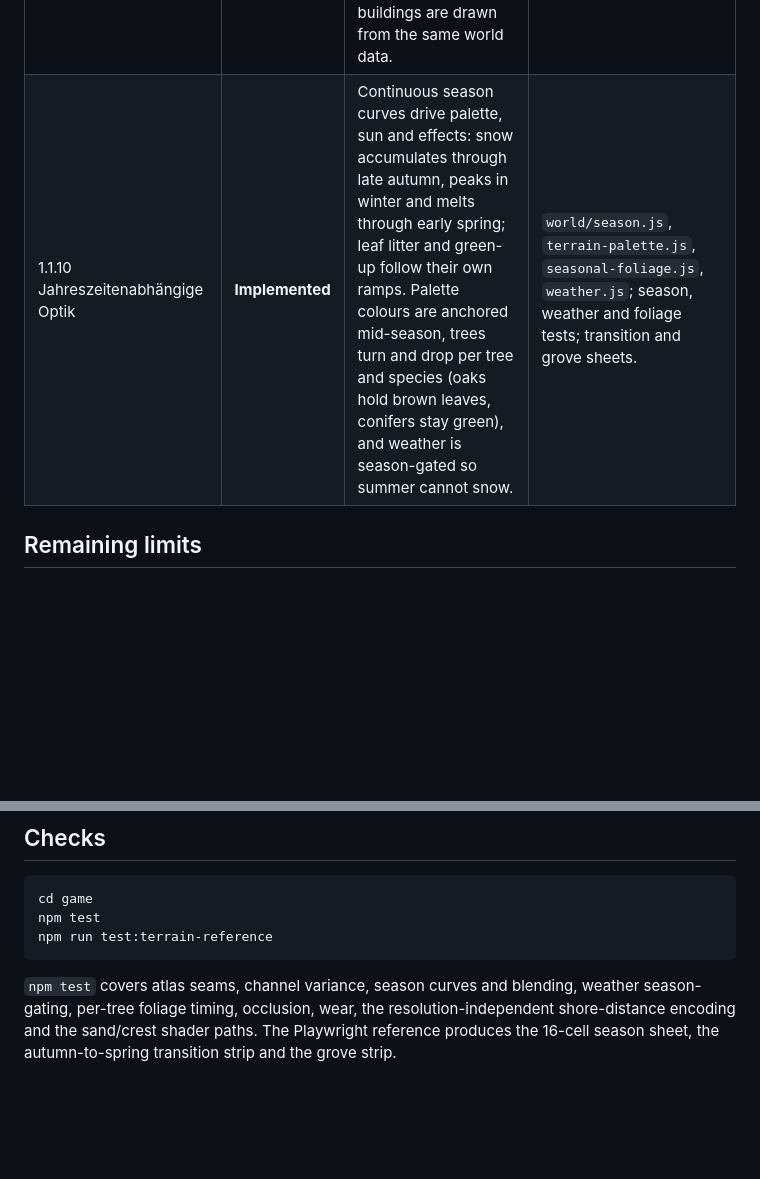
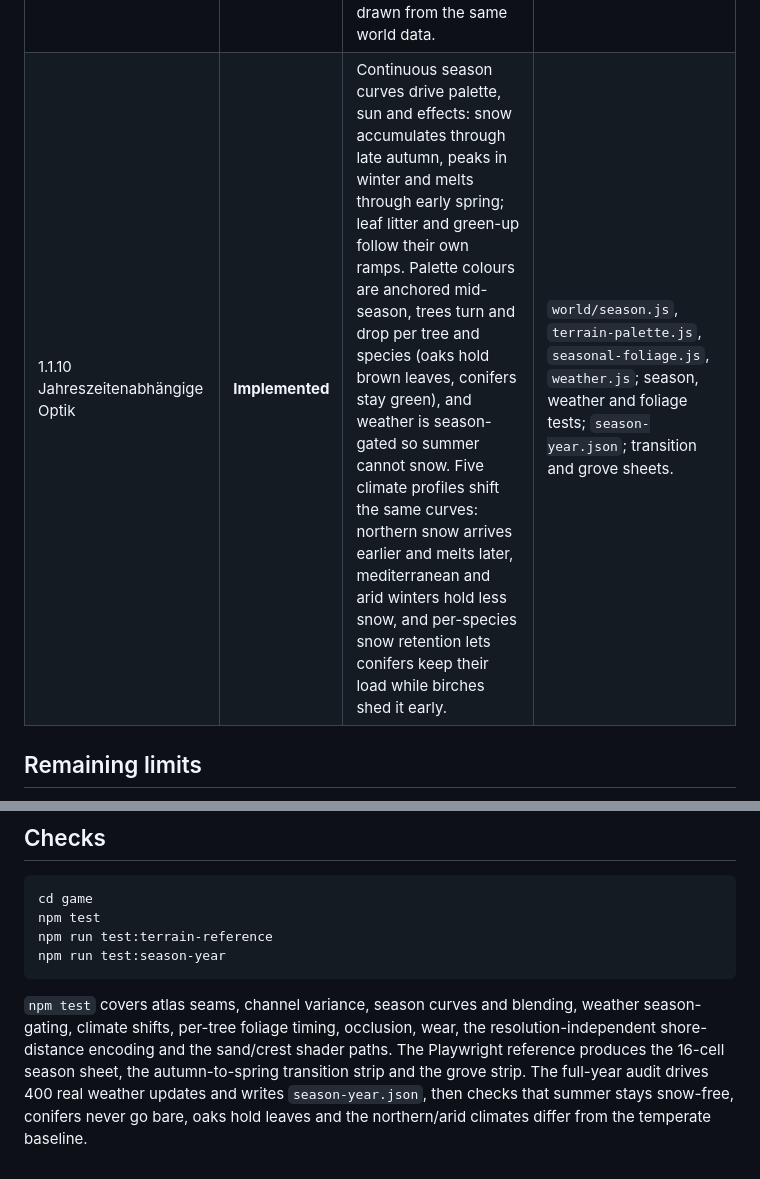
Before and after one commit to Dulle1846/ulmweb, a Markdown page: game/docs/TERRAIN_ART_CHECKLIST.md, 2 parts joined by grey strips. Rendered like a GitHub page; blank space fills up the shorter version.

````diff
--- a/game/docs/TERRAIN_ART_CHECKLIST.md
+++ b/game/docs/TERRAIN_ART_CHECKLIST.md
@@ -13,7 +13,7 @@ This is the current implementation audit for **1.1 Grundlegende Terrain-Grafik**
 | 1.1.7 Licht- und Schatteneffekte | **Implemented** | Directional sun shading, soft cast-height shadows, baked ambient occlusion, seasonal sun elevation and close-view water-crest highlights. Trees and buildings carry their own grounded shadows on the overlay. | `sunState`, `uAO`, shader shadow march and crest path; `terrain-ao.test.js`; `terrain-shader-contract.test.js`; visual reference. Full screen-space shadows for every prop are not claimed. |
 | 1.1.8 Höhenunterschiede sichtbar | **Implemented** | Hillshade, ambient occlusion, normal/diffuse lighting and slope hachures at map zoom make the smoothed height field legible. Shore stairs are explicitly flattened into banks. | Shader contour/hachure block; `terrain-ao.test.js`; visual reference. |
 | 1.1.9 Abnutzung durch menschliche Aktivität | **Implemented** | A persistent wear field is stamped by roads and building footprints, builds up while they exist and recovers slowly. Roads, fields and buildings are drawn from the same world data. | `terrain-wear.js`; four wear tests; shader wear tint. |
-| 1.1.10 Jahreszeitenabhängige Optik | **Implemented** | Continuous season curves drive palette, sun and effects: snow accumulates through late autumn, peaks in winter and melts through early spring; leaf litter and green-up follow their own ramps. Palette colours are anchored mid-season, trees turn and drop per tree and species (oaks hold brown leaves, conifers stay green), and weather is season-gated so summer cannot snow. | `world/season.js`, `terrain-palette.js`, `seasonal-foliage.js`, `weather.js`; season, weather and foliage tests; transition and grove sheets. |
+| 1.1.10 Jahreszeitenabhängige Optik | **Implemented** | Continuous season curves drive palette, sun and effects: snow accumulates through late autumn, peaks in winter and melts through early spring; leaf litter and green-up follow their own ramps. Palette colours are anchored mid-season, trees turn and drop per tree and species (oaks hold brown leaves, conifers stay green), and weather is season-gated so summer cannot snow. Five climate profiles shift the same curves: northern snow arrives earlier and melts later, mediterranean and arid winters hold less snow, and per-species snow retention lets conifers keep their load while birches shed it early. | `world/season.js`, `terrain-palette.js`, `seasonal-foliage.js`, `weather.js`; season, weather and foliage tests; `season-year.json`; transition and grove sheets. |
 
 ## Remaining limits
 
@@ -27,6 +27,7 @@ This is the current implementation audit for **1.1 Grundlegende Terrain-Grafik**
 cd game
 npm test
 npm run test:terrain-reference
+npm run test:season-year
 ```
 
-`npm test` covers atlas seams, channel variance, season curves and blending, weather season-gating, per-tree foliage timing, occlusion, wear, the resolution-independent shore-distance encoding and the sand/crest shader paths. The Playwright reference produces the 16-cell season sheet, the autumn-to-spring transition strip and the grove strip.
+`npm test` covers atlas seams, channel variance, season curves and blending, weather season-gating, climate shifts, per-tree foliage timing, occlusion, wear, the resolution-independent shore-distance encoding and the sand/crest shader paths. The Playwright reference produces the 16-cell season sheet, the autumn-to-spring transition strip and the grove strip. The full-year audit drives 400 real weather updates and writes `season-year.json`, then checks that summer stays snow-free, conifers never go bare, oaks hold leaves and the northern/arid climates differ from the temperate baseline.
````
Also changed, not shown: game/CHANGELOG.md (+2 -1 lines), game/docs/TERRAIN_VISUAL_REFERENCE.md (+13 -3 lines), game/docs/terrain-reference/season-transition.png, game/docs/terrain-reference/tree-seasons.png, 15 other files.
